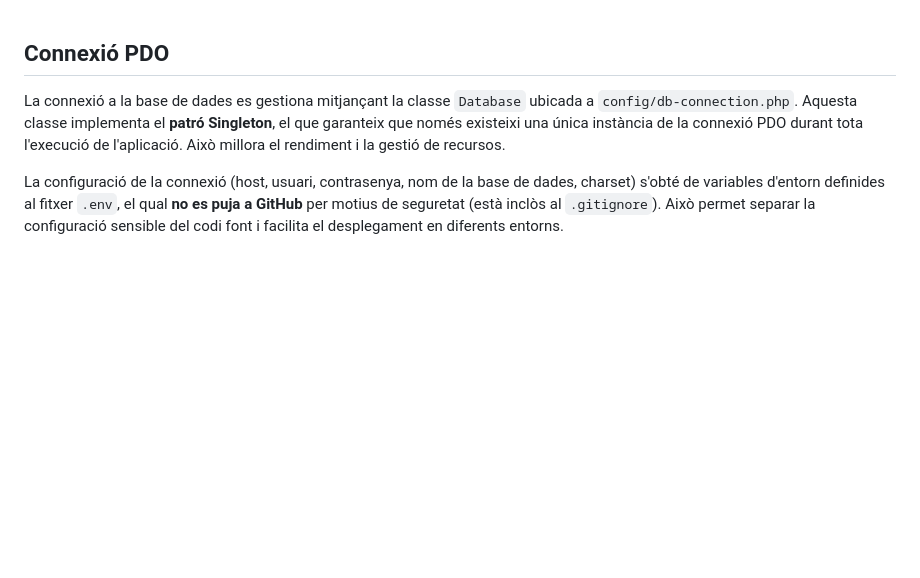
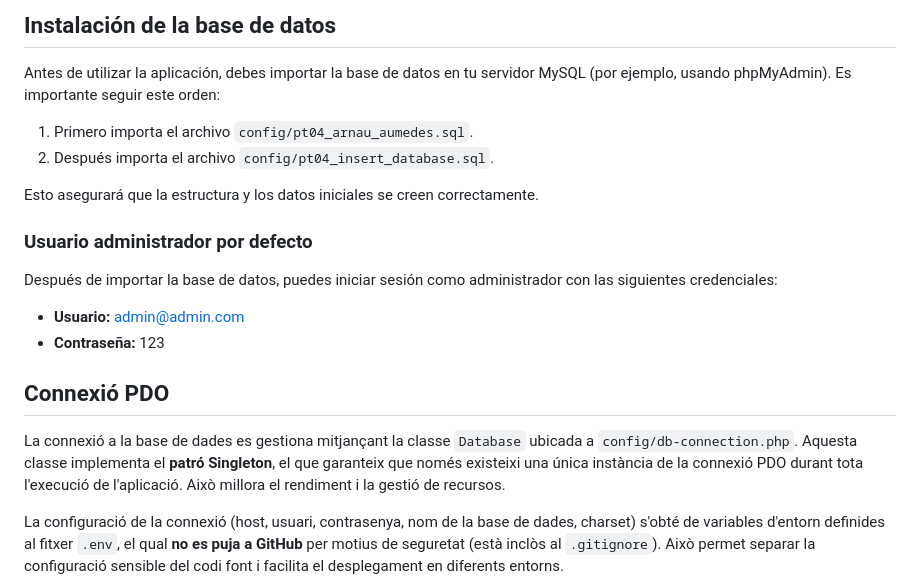
Before and after one commit to ArnauAumedes/M07---Desenvolupament-web-en-entorn-servidor, a Markdown page: README.md, the part around the change. Drawn GitHub-style; blank space fills up the shorter version.

Commit message:
Update README.md with database installation instructions and default admin credentials

```diff
--- a/README.md
+++ b/README.md
@@ -1,3 +1,18 @@
+## Instalación de la base de datos
+
+Antes de utilizar la aplicación, debes importar la base de datos en tu servidor MySQL (por ejemplo, usando phpMyAdmin). Es importante seguir este orden:
+
+1. Primero importa el archivo `config/pt04_arnau_aumedes.sql`.
+2. Después importa el archivo `config/pt04_insert_database.sql`.
+
+Esto asegurará que la estructura y los datos iniciales se creen correctamente.
+
+### Usuario administrador por defecto
+
+Después de importar la base de datos, puedes iniciar sesión como administrador con las siguientes credenciales:
+
+- **Usuario:** admin@admin.com
+- **Contraseña:** 123
 ## Connexió PDO
 
 La connexió a la base de dades es gestiona mitjançant la classe `Database` ubicada a `config/db-connection.php`. Aquesta classe implementa el **patró Singleton**, el que garanteix que només existeixi una única instància de la connexió PDO durant tota l'execució de l'aplicació. Això millora el rendiment i la gestió de recursos.
```
